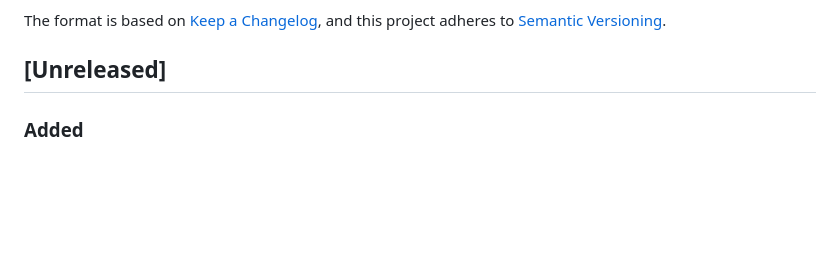
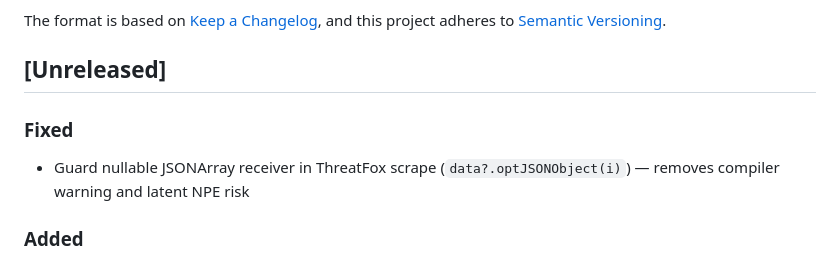
Before and after one commit to twoskoops707/6Degrees, a Markdown page: CHANGELOG.md, the part around the change. Drawn GitHub-style; blank space fills up the shorter version.

```diff
--- a/CHANGELOG.md
+++ b/CHANGELOG.md
@@ -6,6 +6,9 @@ The format is based on [Keep a Changelog](https://keepachangelog.com/en/1.0.0/),
 and this project adheres to [Semantic Versioning](https://semver.org/spec/v2.0.0.html).
 
 ## [Unreleased]
+
+### Fixed
+- Guard nullable JSONArray receiver in ThreatFox scrape (`data?.optJSONObject(i)`) — removes compiler warning and latent NPE risk
 
 ### Added
 - ProxyNova COMB breach search — free keyless check against 3.2B leaked credentials
```
Also changed, not shown: docs/debug-session-notes.md (added, +64 -0 lines).
